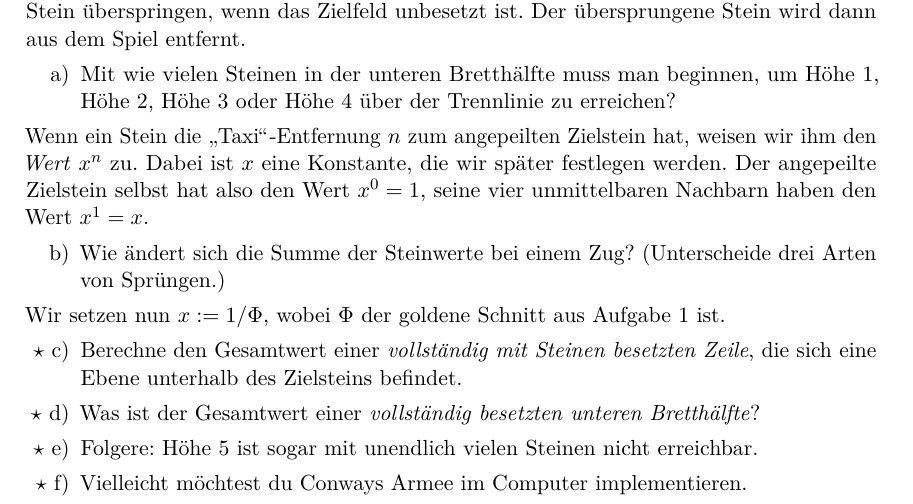
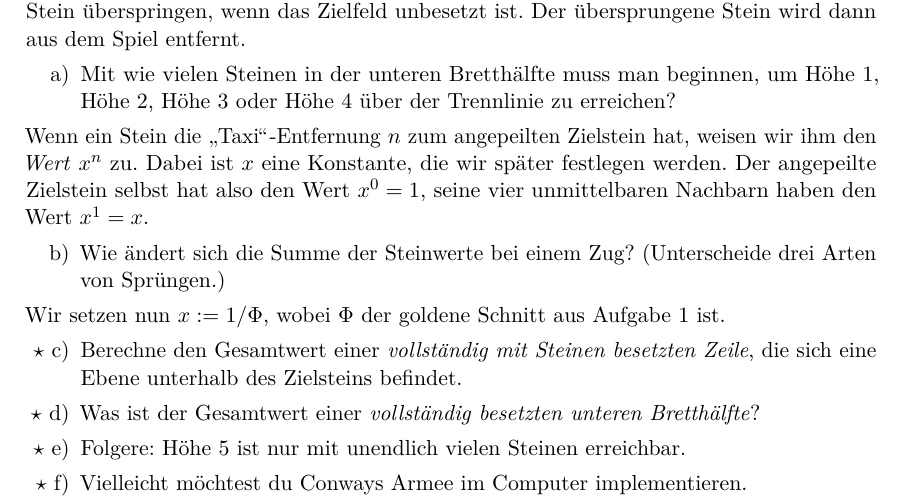
Before and after one commit to iblech/mathezirkel-kurs, a LaTeX document (blatt01.tex): part of page 1 of 2, cut so that both start at the same text. Compiled offline with pdfLaTeX.

Commit message:
Schlimmer Typo repariert

```diff
--- a/blatt01.tex
+++ b/blatt01.tex
@@ -78,8 +78,8 @@ ist.
 \item[$\star$ c)] Berechne den Gesamtwert einer \emph{vollständig mit
 Steinen besetzten Zeile}, die sich eine Ebene unterhalb des Zielsteins befindet.
 \item[$\star$ d)] Was ist der Gesamtwert einer \emph{vollständig besetzten unteren Bretthälfte}?
-\item[$\star$ e)] Folgere: Höhe~$5$ ist sogar mit unendlich vielen Steinen
-nicht erreichbar.
+\item[$\star$ e)] Folgere: Höhe~$5$ ist nur mit unendlich vielen Steinen
+erreichbar.
 \item[$\star$ f)] Vielleicht möchtest du Conways Armee im Computer implementieren.
 \end{enumerate}
 \end{aufgabe}
```
Also changed, not shown: blatt01.pdf.
